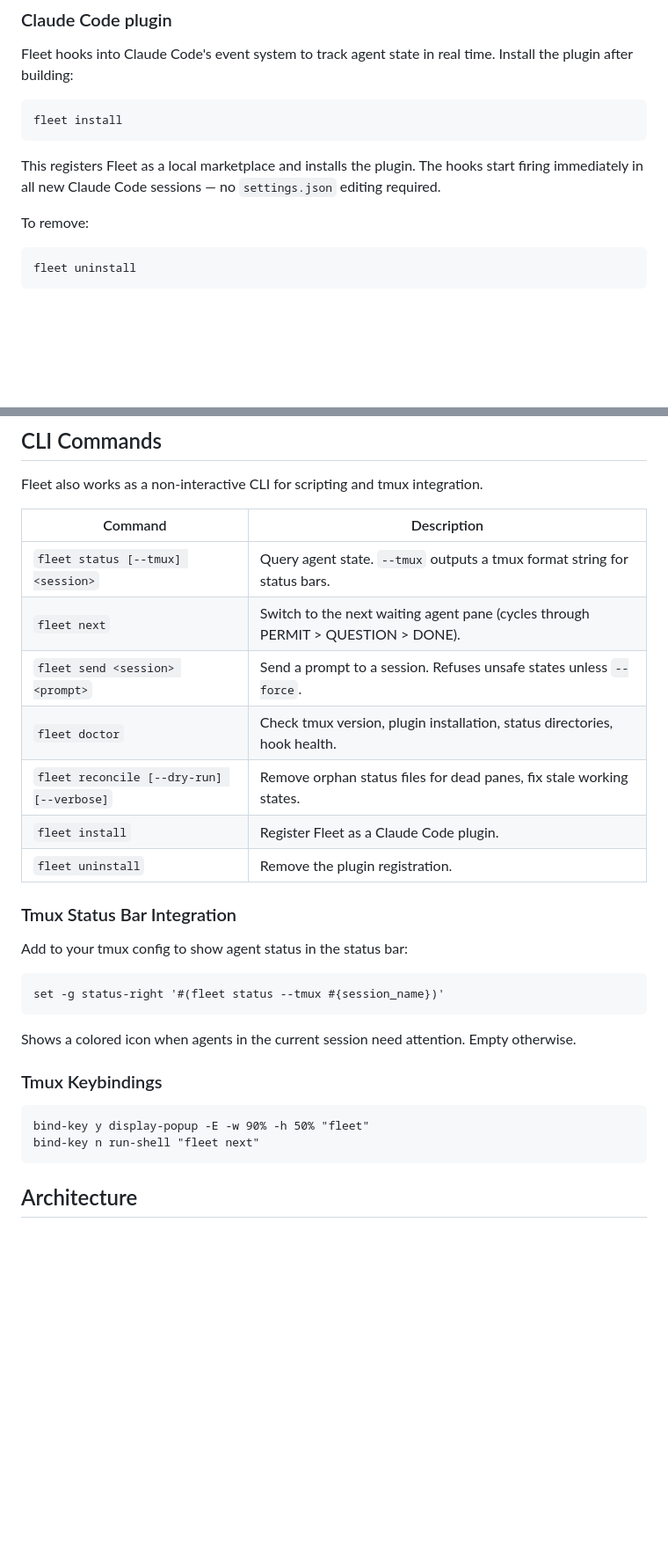
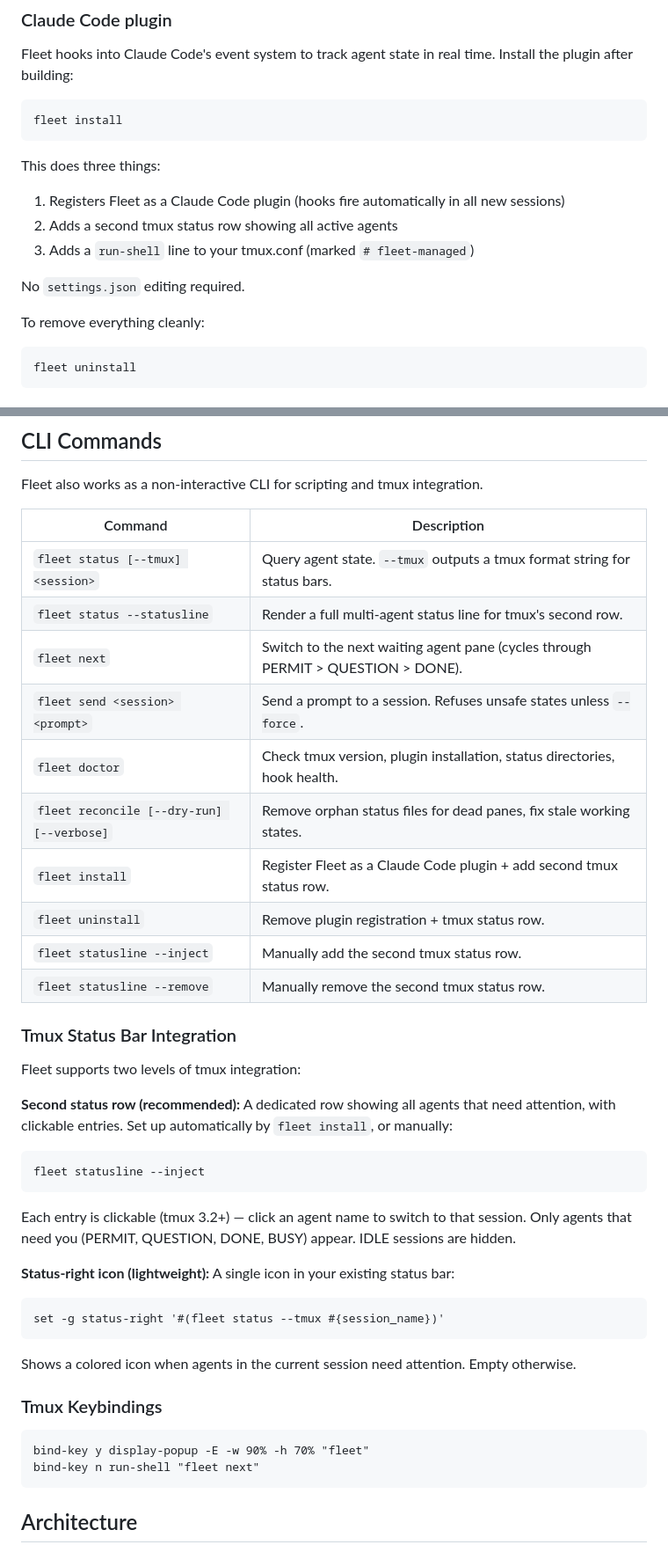
Before and after one commit to nicknisi/fleet, a Markdown page: README.md, 2 parts joined by grey strips. Shown at 88% size. Drawn GitHub-style; blank space fills up the shorter version.

Commit message:
docs: update README with statusline, click, scraper, and install changes

````diff
--- a/README.md
+++ b/README.md
@@ -33,9 +33,14 @@ Fleet hooks into Claude Code's event system to track agent state in real time. I
 fleet install
 ```
 
-This registers Fleet as a local marketplace and installs the plugin. The hooks start firing immediately in all new Claude Code sessions — no `settings.json` editing required.
+This does three things:
+1. Registers Fleet as a Claude Code plugin (hooks fire automatically in all new sessions)
+2. Adds a second tmux status row showing all active agents
+3. Adds a `run-shell` line to your tmux.conf (marked `# fleet-managed`)
 
-To remove:
+No `settings.json` editing required.
+
+To remove everything cleanly:
 
 ```bash
 fleet uninstall
@@ -121,16 +126,29 @@ Fleet also works as a non-interactive CLI for scripting and tmux integration.
 | Command                                   | Description                                                                      |
 | ----------------------------------------- | -------------------------------------------------------------------------------- |
 | `fleet status [--tmux] <session>`         | Query agent state. `--tmux` outputs a tmux format string for status bars.        |
+| `fleet status --statusline`               | Render a full multi-agent status line for tmux's second row.                     |
 | `fleet next`                              | Switch to the next waiting agent pane (cycles through PERMIT > QUESTION > DONE). |
 | `fleet send <session> <prompt>`           | Send a prompt to a session. Refuses unsafe states unless `--force`.              |
 | `fleet doctor`                            | Check tmux version, plugin installation, status directories, hook health.        |
 | `fleet reconcile [--dry-run] [--verbose]` | Remove orphan status files for dead panes, fix stale working states.             |
-| `fleet install`                           | Register Fleet as a Claude Code plugin.                                          |
-| `fleet uninstall`                         | Remove the plugin registration.                                                  |
+| `fleet install`                           | Register Fleet as a Claude Code plugin + add second tmux status row.             |
+| `fleet uninstall`                         | Remove plugin registration + tmux status row.                                    |
+| `fleet statusline --inject`               | Manually add the second tmux status row.                                         |
+| `fleet statusline --remove`               | Manually remove the second tmux status row.                                      |
 
 ### Tmux Status Bar Integration
 
-Add to your tmux config to show agent status in the status bar:
+Fleet supports two levels of tmux integration:
+
+**Second status row (recommended):** A dedicated row showing all agents that need attention, with clickable entries. Set up automatically by `fleet install`, or manually:
+
+```bash
+fleet statusline --inject
+```
+
+Each entry is clickable (tmux 3.2+) — click an agent name to switch to that session. Only agents that need you (PERMIT, QUESTION, DONE, BUSY) appear. IDLE sessions are hidden.
+
+**Status-right icon (lightweight):** A single icon in your existing status bar:
 
 ```
 set -g status-right '#(fleet status --tmux #{session_name})'
@@ -141,7 +159,7 @@ Shows a colored icon when agents in the current session need attention. Empty ot
 ### Tmux Keybindings
 
 ```
-bind-key y display-popup -E -w 90% -h 50% "fleet"
+bind-key y display-popup -E -w 90% -h 70% "fleet"
 bind-key n run-shell "fleet next"
 ```
 
````
Also changed, not shown: other parts of README.md (+10 -6 lines).
